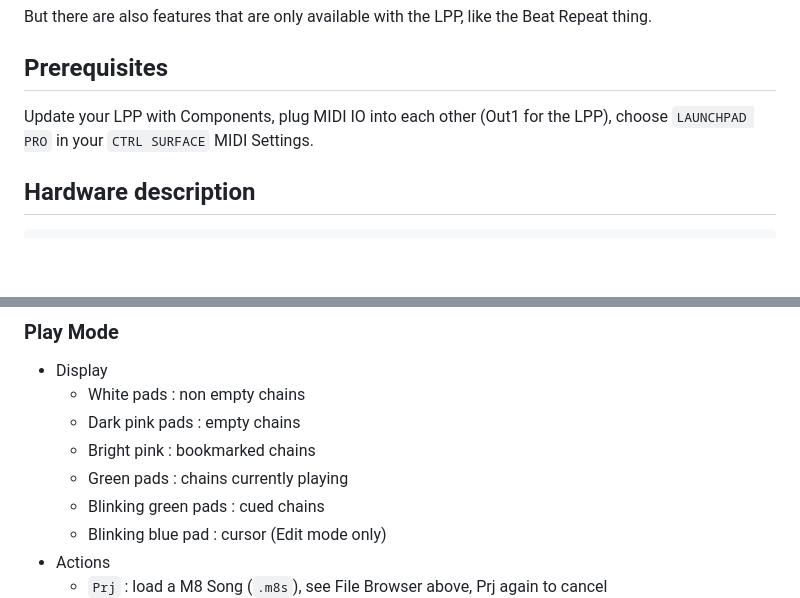
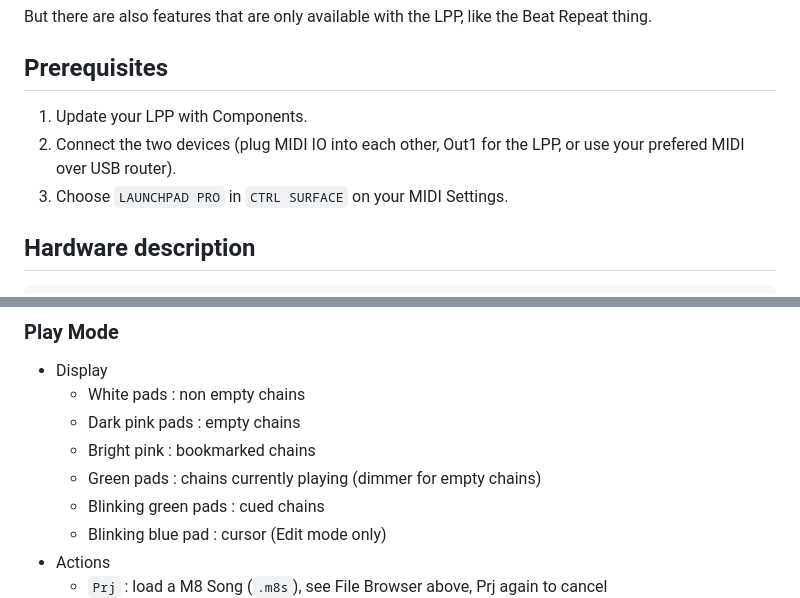
Before and after one commit to Grahack/M8_LPP_recap, a Markdown page: README.md, 2 parts joined by grey strips. Rendered like a GitHub page; blank space fills up the shorter version.

Commit message:
Additions

```diff
--- a/README.md
+++ b/README.md
@@ -10,7 +10,9 @@ But there are also features that are only available with the LPP, like the Beat
 
 ## Prerequisites
 
-Update your LPP with Components, plug MIDI IO into each other (Out1 for the LPP), choose `LAUNCHPAD PRO` in your `CTRL SURFACE` MIDI Settings.
+1. Update your LPP with Components.
+2. Connect the two devices (plug MIDI IO into each other, Out1 for the LPP, or use your prefered MIDI over USB router).
+3. Choose `LAUNCHPAD PRO` in `CTRL SURFACE` on your MIDI Settings.
 
 ## Hardware description
 
@@ -70,7 +72,7 @@ M8 screen shows the Song view.
   * White pads : non empty chains
   * Dark pink pads : empty chains
   * Bright pink : bookmarked chains
-  * Green pads : chains currently playing
+  * Green pads : chains currently playing (dimmer for empty chains)
   * Blinking green pads : cued chains
   * Blinking blue pad : cursor (Edit mode only)
 * Actions
```
